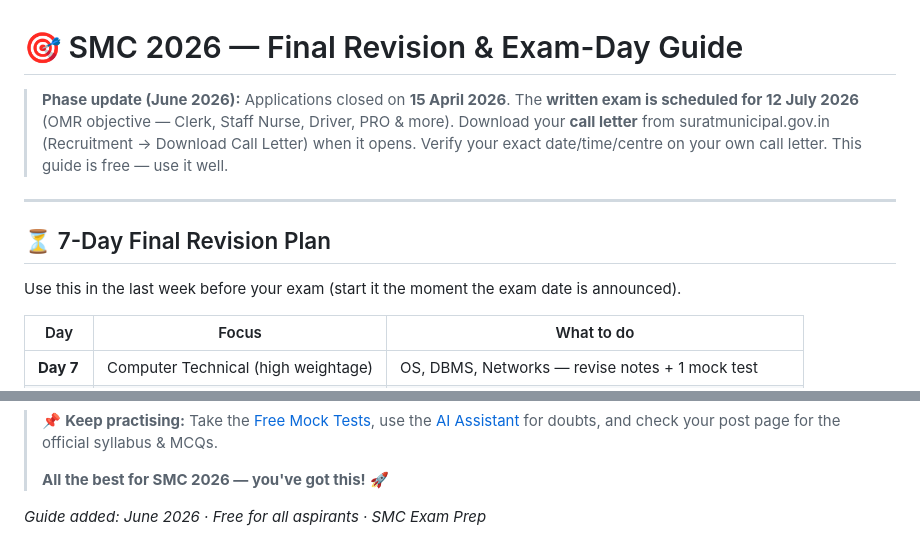
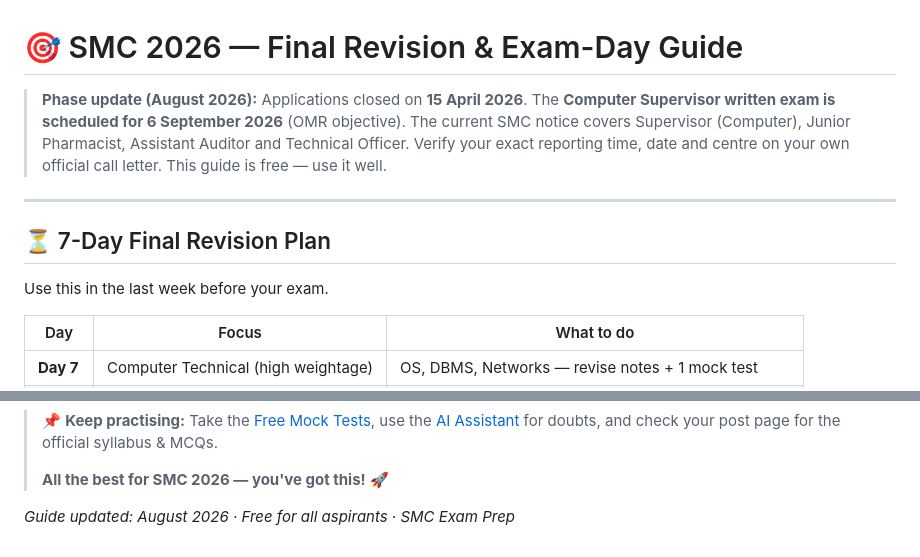
Before and after one commit to abhiiibabariya-dev/SMC-Computer-Supervisor-Exam-Prep, a Markdown page: docs/exam_day_final_revision_2026.md, 2 parts joined by grey strips. Drawn GitHub-style.

Commit message:
content: align exam-day guide with current Computer Supervisor date

```diff
--- a/docs/exam_day_final_revision_2026.md
+++ b/docs/exam_day_final_revision_2026.md
@@ -1,15 +1,12 @@
 # 🎯 SMC 2026 — Final Revision & Exam-Day Guide
 
-> **Phase update (June 2026):** Applications closed on **15 April 2026**. The **written exam is
-> scheduled for 12 July 2026** (OMR objective — Clerk, Staff Nurse, Driver, PRO & more). Download
-> your **call letter** from suratmunicipal.gov.in (Recruitment → Download Call Letter) when it opens.
-> Verify your exact date/time/centre on your own call letter. This guide is free — use it well.
+> **Phase update (August 2026):** Applications closed on **15 April 2026**. The **Computer Supervisor written exam is scheduled for 6 September 2026** (OMR objective). The current SMC notice covers Supervisor (Computer), Junior Pharmacist, Assistant Auditor and Technical Officer. Verify your exact reporting time, date and centre on your own official call letter. This guide is free — use it well.
 
 ---
 
 ## ⏳ 7-Day Final Revision Plan
 
-Use this in the last week before your exam (start it the moment the exam date is announced).
+Use this in the last week before your exam.
 
 | Day | Focus | What to do |
 |-----|-------|-----------|
@@ -98,4 +95,4 @@ Use this in the last week before your exam (start it the moment the exam date is
 >
 > **All the best for SMC 2026 — you've got this!** 🚀
 
-*Guide added: June 2026 · Free for all aspirants · SMC Exam Prep*
+*Guide updated: August 2026 · Free for all aspirants · SMC Exam Prep*
```
